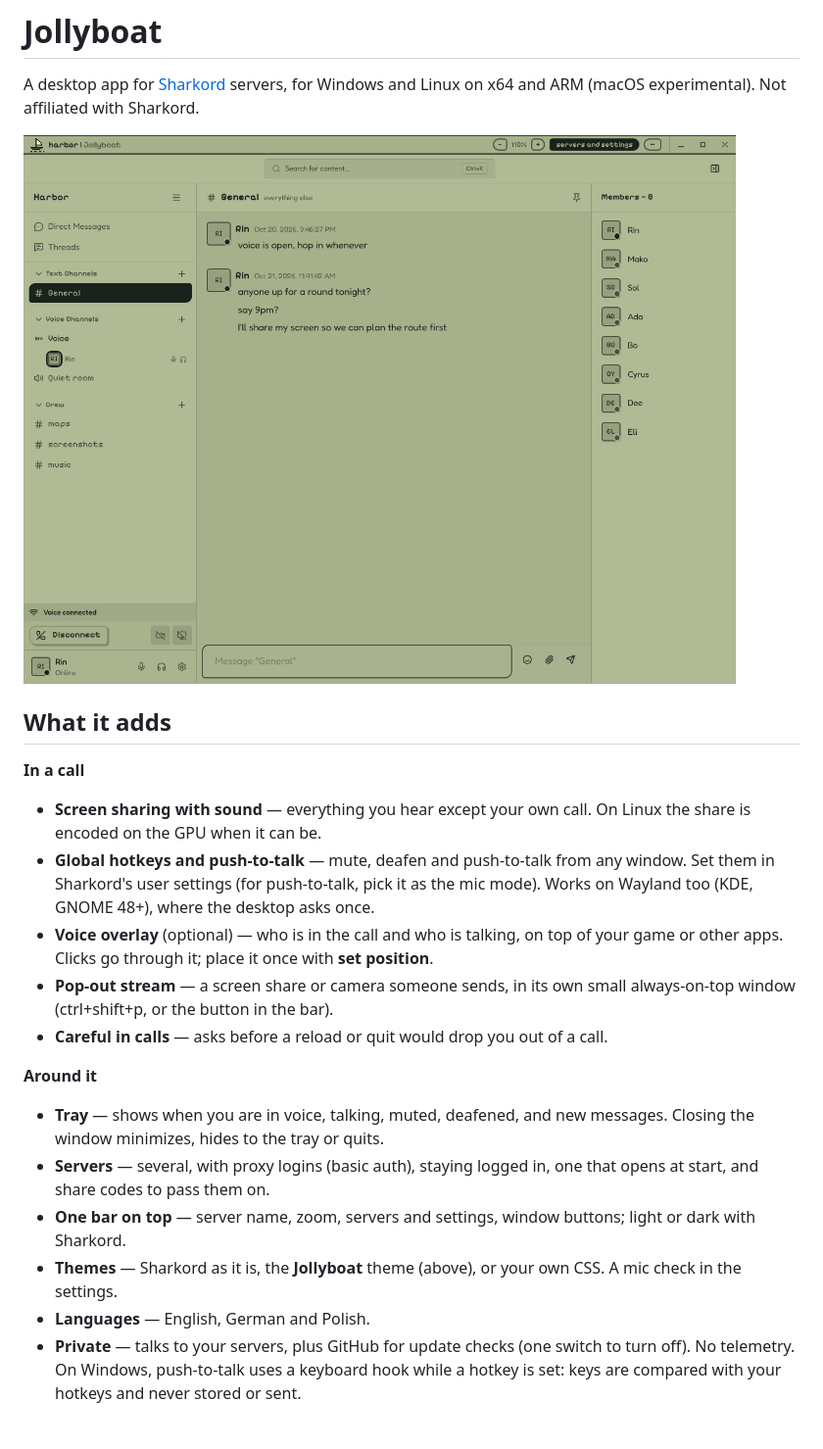
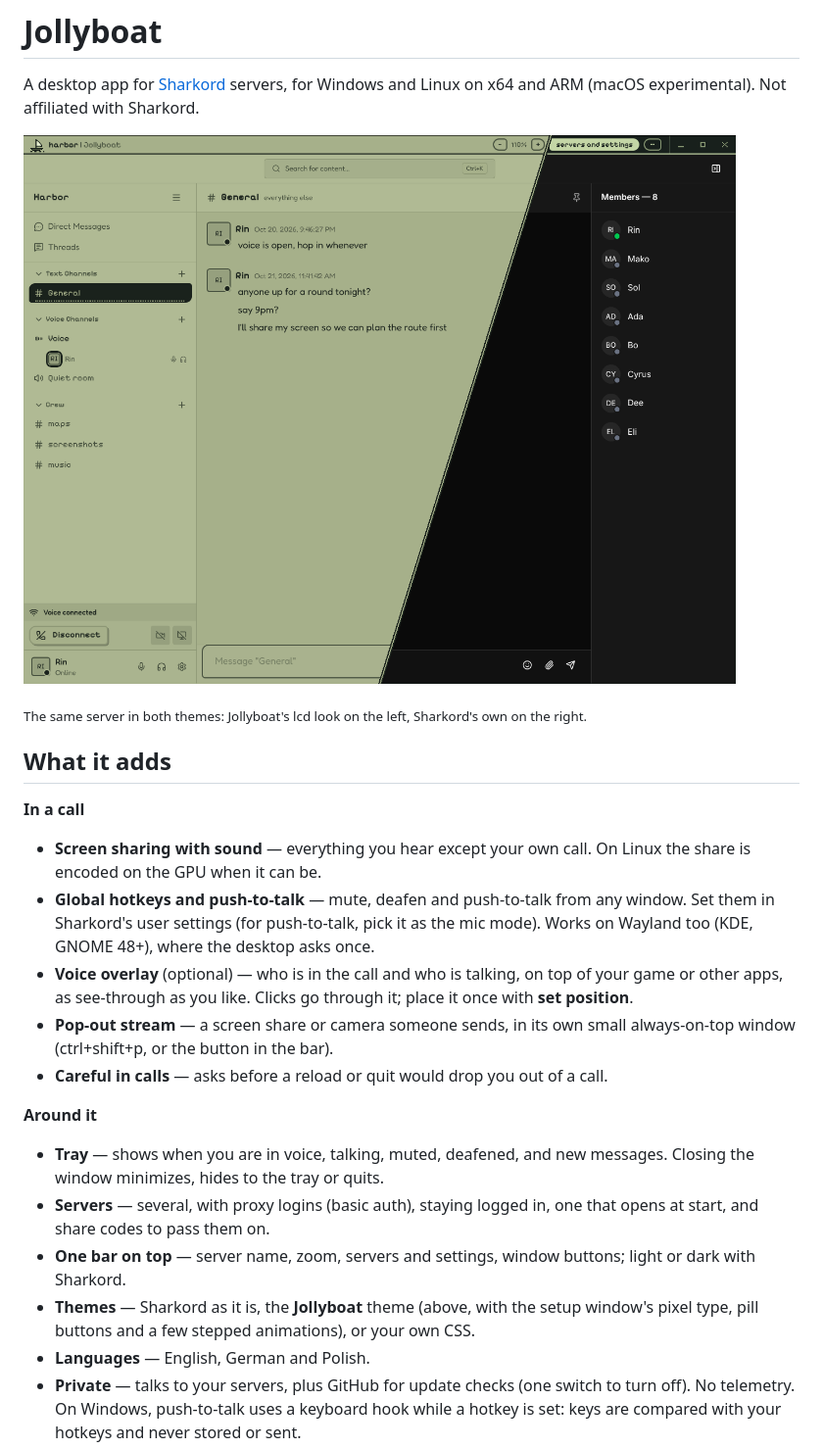
Before and after one commit to innovativefluid/jollyboat, a Markdown page: README.md, the part around the change. Shown at 98% size. GitHub-like rendering; pictures changed too: docs/sharkord-theme.png; blank space fills up the shorter version.

```diff
--- a/README.md
+++ b/README.md
@@ -4,14 +4,16 @@
 
 A desktop app for [Sharkord](https://sharkord.com) servers, for Windows and Linux on x64 and ARM (macOS experimental). Not affiliated with Sharkord.
 
-![Sharkord in Jollyboat, with the Jollyboat theme](docs/sharkord-theme.png)
+![Sharkord in Jollyboat: the Jollyboat theme on the left, Sharkord's own look on the right](docs/sharkord-theme.png)
+
+<sub>The same server in both themes: Jollyboat's lcd look on the left, Sharkord's own on the right.</sub>
 
 ## What it adds
 
 **In a call**
 - **Screen sharing with sound** — everything you hear except your own call. On Linux the share is encoded on the GPU when it can be.
 - **Global hotkeys and push-to-talk** — mute, deafen and push-to-talk from any window. Set them in Sharkord's user settings (for push-to-talk, pick it as the mic mode). Works on Wayland too (KDE, GNOME 48+), where the desktop asks once.
-- **Voice overlay** (optional) — who is in the call and who is talking, on top of your game or other apps. Clicks go through it; place it once with **set position**.
+- **Voice overlay** (optional) — who is in the call and who is talking, on top of your game or other apps, as see-through as you like. Clicks go through it; place it once with **set position**.
 - **Pop-out stream** — a screen share or camera someone sends, in its own small always-on-top window (ctrl+shift+p, or the button in the bar).
 - **Careful in calls** — asks before a reload or quit would drop you out of a call.
 
@@ -19,7 +21,7 @@ A desktop app for [Sharkord](https://sharkord.com) servers, for Windows and Linu
 - **Tray** — shows when you are in voice, talking, muted, deafened, and new messages. Closing the window minimizes, hides to the tray or quits.
 - **Servers** — several, with proxy logins (basic auth), staying logged in, one that opens at start, and share codes to pass them on.
 - **One bar on top** — server name, zoom, servers and settings, window buttons; light or dark with Sharkord.
-- **Themes** — Sharkord as it is, the **Jollyboat** theme (above), or your own CSS. A mic check in the settings.
+- **Themes** — Sharkord as it is, the **Jollyboat** theme (above, with the setup window's pixel type, pill buttons and a few stepped animations), or your own CSS.
 - **Languages** — English, German and Polish.
 - **Private** — talks to your servers, plus GitHub for update checks (one switch to turn off). No telemetry. On Windows, push-to-talk uses a keyboard hook while a hotkey is set: keys are compared with your hotkeys and never stored or sent.
 
```
Also changed, not shown: docs/launcher.png, 6 other files.
